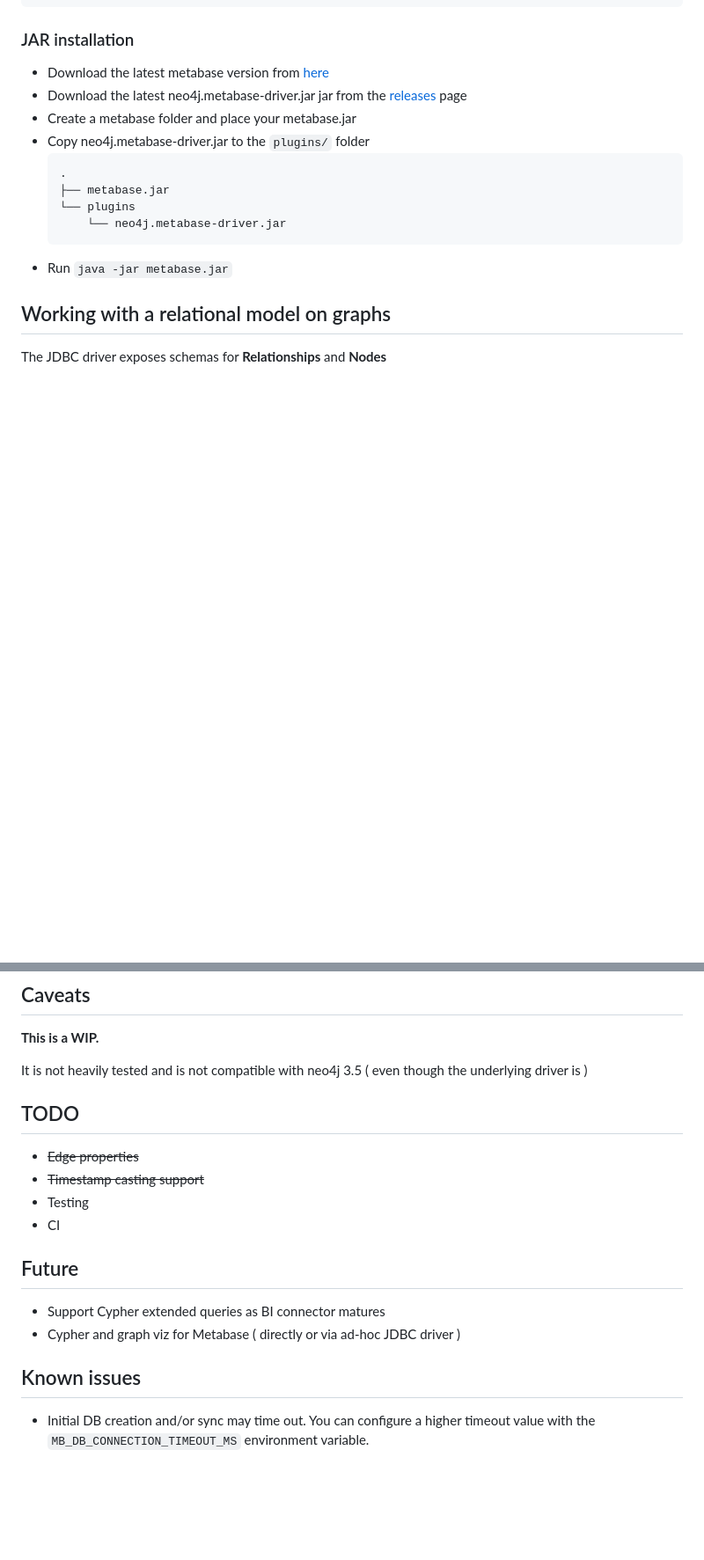
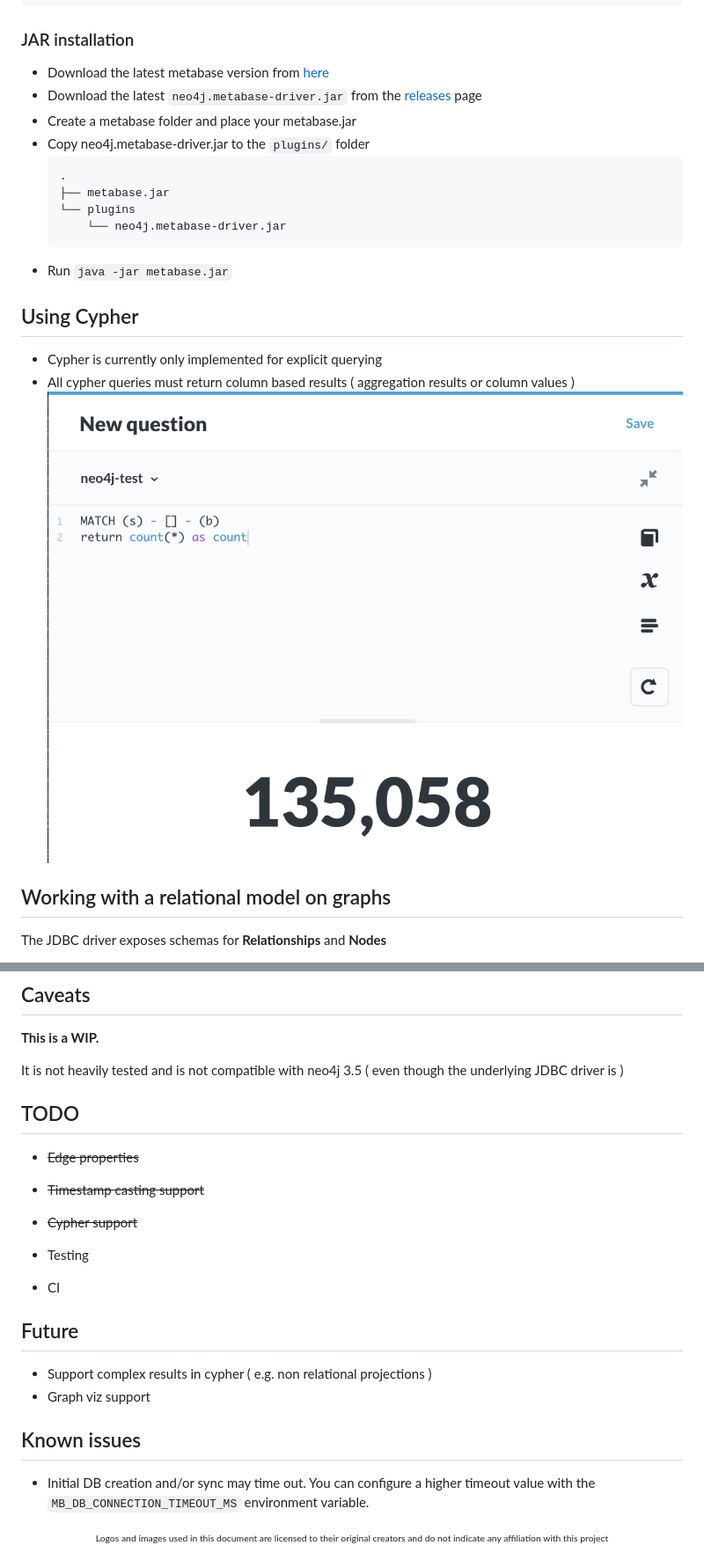
Before and after one commit to bbenzikry/metabase-neo4j-driver, a Markdown page: README.md, 2 parts joined by grey strips. Shown at 88% size. Drawn GitHub-style; pictures changed too: screenshots/cypher.png (added); blank space fills up the shorter version.

Commit message:
screens

````diff
--- a/README.md
+++ b/README.md
@@ -23,7 +31,7 @@ docker run --name metabase-neo4j -p 3000:3000 metabase/neo4j
 ### JAR installation
 
 - Download the latest metabase version from [here](https://metabase.com/start/jar.html)
-- Download the latest neo4j.metabase-driver.jar jar from the [releases](https://github.com/bbenzikry/metabase-neo4j-driver/releases) page
+- Download the latest ``neo4j.metabase-driver.jar`` from the [releases](https://github.com/bbenzikry/metabase-neo4j-driver/releases) page
 - Create a metabase folder and place your metabase.jar
 - Copy neo4j.metabase-driver.jar to the `plugins/` folder
   ```bash
@@ -33,6 +41,13 @@ docker run --name metabase-neo4j -p 3000:3000 metabase/neo4j
       └── neo4j.metabase-driver.jar
   ```
 - Run `java -jar metabase.jar`
+
+
+## Using Cypher
+
+- Cypher is currently only implemented for explicit querying
+- All cypher queries must return column based results ( aggregation results or column values )
+![cypher_use](./screenshots/cypher.png)
 
 ## Working with a relational model on graphs
 
@@ -121,20 +136,27 @@ lein run
 
 **This is a WIP.**
 
-It is not heavily tested and is not compatible with neo4j 3.5 ( even though the underlying driver is )
+It is not heavily tested and is not compatible with neo4j 3.5 ( even though the underlying JDBC driver is )
 
 ## TODO
 
 - ~~Edge properties~~
 - ~~Timestamp casting support~~
+- ~~Cypher support~~
 - Testing
+
 - CI
 
 ## Future
 
-- Support Cypher extended queries as BI connector matures
-- Cypher and graph viz for Metabase ( directly or via ad-hoc JDBC driver )
+- Support complex results in cypher ( e.g. non relational projections )
+- Graph viz support
 
 ## Known issues
 
 - Initial DB creation and/or sync may time out. You can configure a higher timeout value with the `MB_DB_CONNECTION_TIMEOUT_MS` environment variable.
+
+
+<div align="center">
+<sub><sup>Logos and images used in this document are licensed to their original creators and do not indicate any affiliation with this project</sup></sub>
+</div>
````
Also changed, not shown: other parts of README.md (+9 -1 lines), screenshots/db.png, screenshots/rel.png, screenshots/schema.png, 1 other file.
